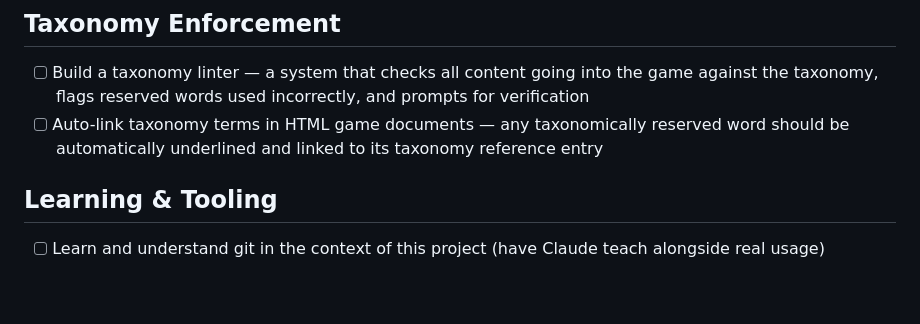
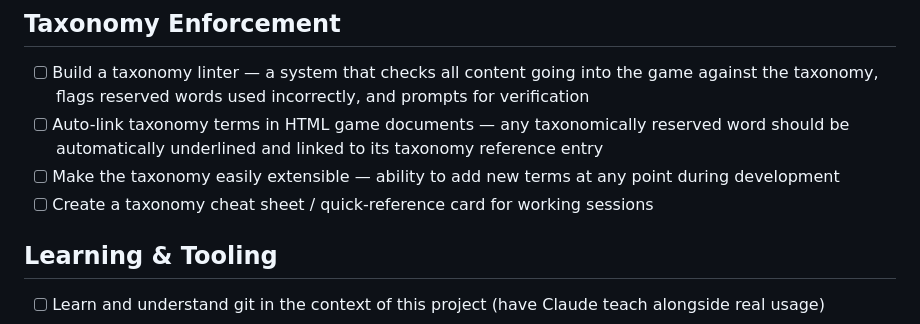
Before and after one commit to starkravingmedia/guttenberg-preview, a Markdown page: TODO.md, the part around the change. GitHub-like rendering; blank space fills up the shorter version.

Commit message:
Add taxonomy extensibility and cheat sheet items
Easy addition of new terms at any time, plus a quick-reference
card for working sessions.

Co-Authored-By: Claude Opus 4.6 <noreply@anthropic.com>

```diff
--- a/TODO.md
+++ b/TODO.md
@@ -47,6 +47,8 @@
 
 - [ ] Build a taxonomy linter — a system that checks all content going into the game against the taxonomy, flags reserved words used incorrectly, and prompts for verification
 - [ ] Auto-link taxonomy terms in HTML game documents — any taxonomically reserved word should be automatically underlined and linked to its taxonomy reference entry
+- [ ] Make the taxonomy easily extensible — ability to add new terms at any point during development
+- [ ] Create a taxonomy cheat sheet / quick-reference card for working sessions
 
 ## Learning & Tooling
 
```
